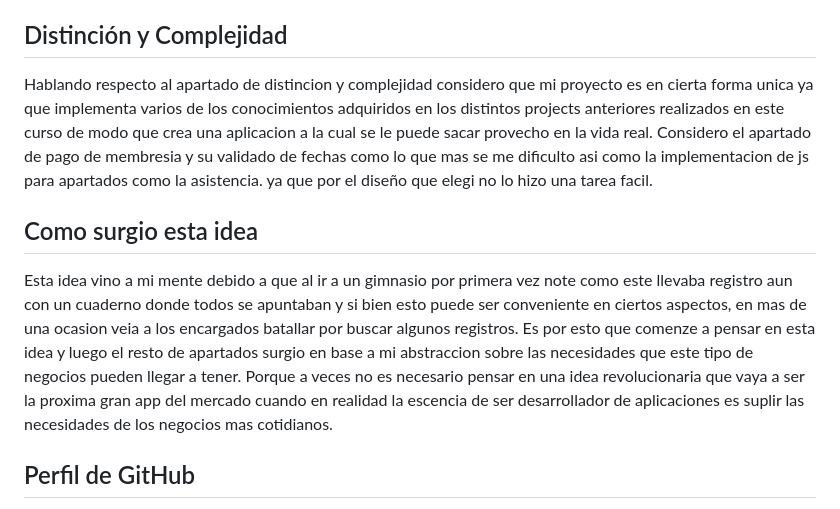
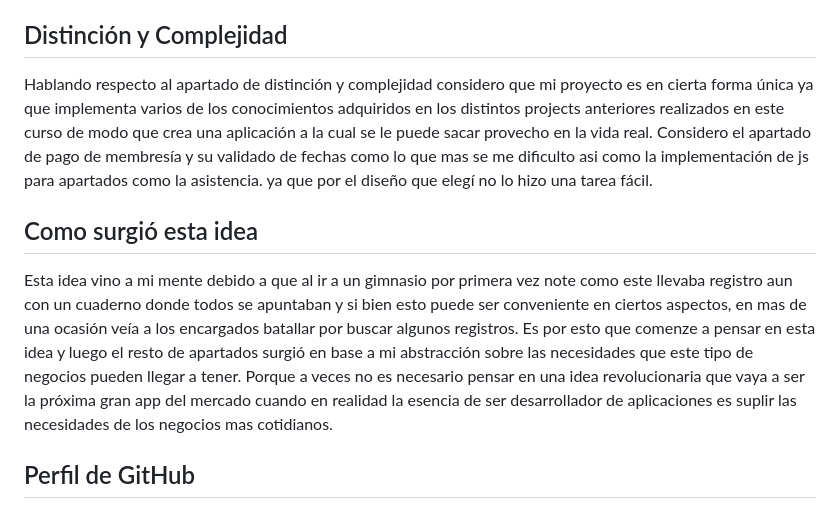
Before and after one commit to Doxir010/cs50w-project5, a Markdown page: README.MD, the part around the change. Drawn GitHub-style.

```diff
--- a/README.MD
+++ b/README.MD
@@ -56,16 +56,16 @@ El proyecto está construido utilizando el framework Django, que ofrece una robu
 2. Abre tu navegador y ve a `http://127.0.0.1:8000/` para ver la aplicación en funcionamiento.
 
 ## Distinción y Complejidad
-Hablando respecto al apartado de distincion y complejidad considero que mi proyecto es en cierta forma unica ya que implementa varios de los conocimientos
-adquiridos en los distintos projects anteriores realizados en este curso de modo que crea una aplicacion a la cual se le puede sacar provecho en la vida real.
-Considero el apartado de pago de membresia y su validado de fechas como lo que mas se me dificulto asi como la implementacion de js para apartados como la asistencia.
-ya que por el diseño que elegi no lo hizo una tarea facil.
+Hablando respecto al apartado de distinción y complejidad considero que mi proyecto es en cierta forma única ya que implementa varios de los conocimientos
+adquiridos en los distintos projects anteriores realizados en este curso de modo que crea una aplicación a la cual se le puede sacar provecho en la vida real.
+Considero el apartado de pago de membresía y su validado de fechas como lo que mas se me dificulto asi como la implementación de js para apartados como la asistencia.
+ya que por el diseño que elegí no lo hizo una tarea fácil.
 
-## Como surgio esta idea
+## Como surgió esta idea
 Esta idea vino a mi mente debido a que al ir a un gimnasio por primera vez note como este llevaba registro aun con un cuaderno donde todos se apuntaban y si bien
-esto puede ser conveniente en ciertos aspectos, en mas de una ocasion veia a los encargados batallar por buscar algunos registros. Es por esto que comenze a pensar en
-esta idea y luego el resto de apartados surgio en base a mi abstraccion sobre las necesidades que este tipo de negocios pueden llegar a tener. Porque a veces
-no es necesario pensar en una idea revolucionaria que vaya a ser la proxima gran app del mercado cuando en realidad la escencia de ser desarrollador de aplicaciones es
+esto puede ser conveniente en ciertos aspectos, en mas de una ocasión veía a los encargados batallar por buscar algunos registros. Es por esto que comenze a pensar en
+esta idea y luego el resto de apartados surgió en base a mi abstracción sobre las necesidades que este tipo de negocios pueden llegar a tener. Porque a veces
+no es necesario pensar en una idea revolucionaria que vaya a ser la próxima gran app del mercado cuando en realidad la esencia de ser desarrollador de aplicaciones es
 suplir las necesidades de los negocios mas cotidianos.
 
 ## Perfil de GitHub
```
